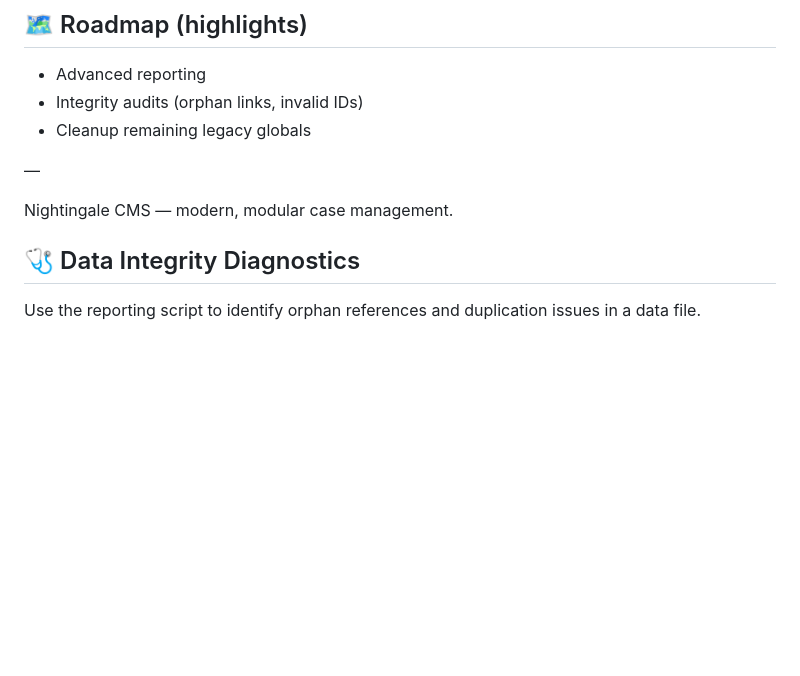
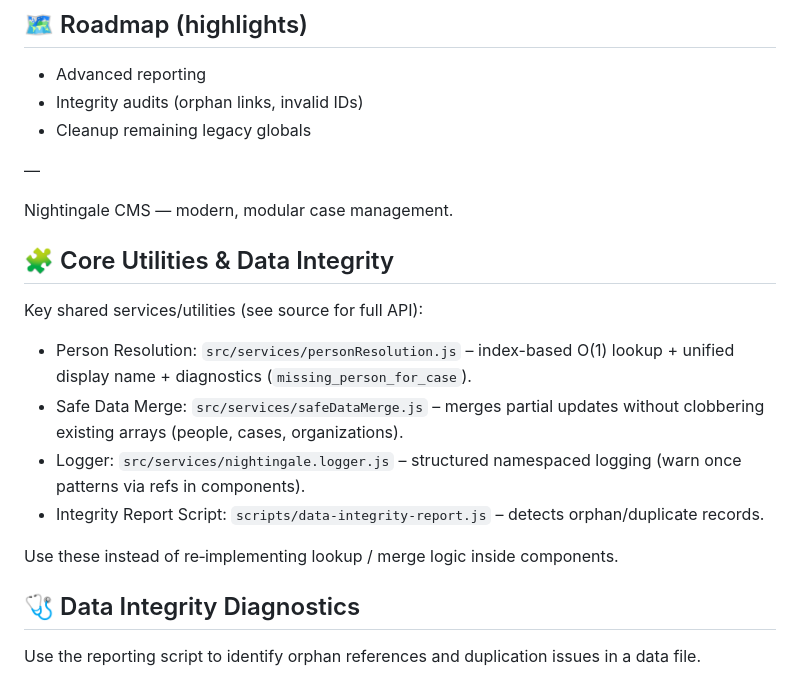
Before and after one commit to Skigim/nightingale-cms, a Markdown page: README.md, the part around one of its changes. Rendered like a GitHub page; blank space fills up the shorter version.

Commit message:
docs(components): update README with utilities and deployment header
Fix malformed deployment header.
Add core utilities section (personResolution, safeDataMerge, logger, integrity script).

```diff
--- a/README.md
+++ b/README.md
@@ -179,6 +179,20 @@ manually.
 —
 
 Nightingale CMS — modern, modular case management.
+
+## 🧩 Core Utilities & Data Integrity
+
+Key shared services/utilities (see source for full API):
+
+- Person Resolution: `src/services/personResolution.js` – index-based O(1) lookup + unified display
+  name + diagnostics (`missing_person_for_case`).
+- Safe Data Merge: `src/services/safeDataMerge.js` – merges partial updates without clobbering
+  existing arrays (people, cases, organizations).
+- Logger: `src/services/nightingale.logger.js` – structured namespaced logging (warn once patterns
+  via refs in components).
+- Integrity Report Script: `scripts/data-integrity-report.js` – detects orphan/duplicate records.
+
+Use these instead of re‑implementing lookup / merge logic inside components.
 
 ## 🩺 Data Integrity Diagnostics
 
```
Also changed, not shown: other parts of README.md (+1 -1 lines).
